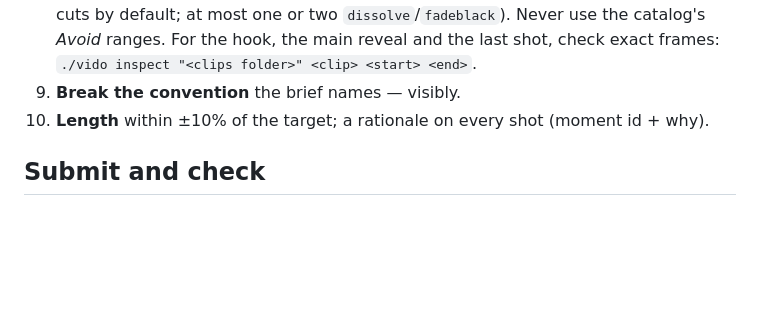
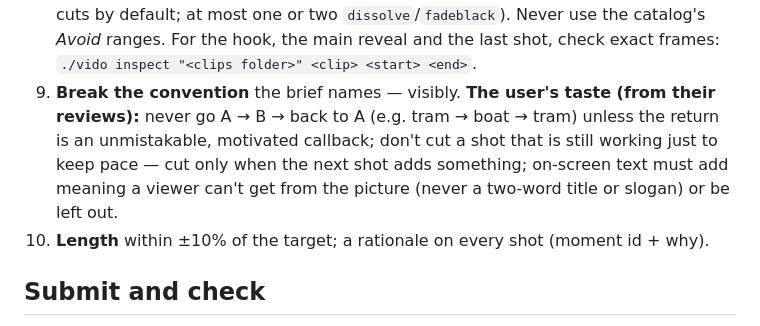
Before and after one commit to SIDDHANTH-THAKURI/Flicello, a Markdown page: .claude/agents/editor.md, the part around the change. Drawn GitHub-style; blank space fills up the shorter version.

Commit message:
Director/editor rules from the user's review: no 2-word title text, no A-B-A returns, no unneeded cuts
Co-Authored-By: Claude Opus 5.5 <noreply@anthropic.com>

```diff
--- a/.claude/agents/editor.md
+++ b/.claude/agents/editor.md
@@ -80,6 +80,10 @@ in for you; the music path too (music.start defaults to the suggested start in m
    `dissolve`/`fadeblack`). Never use the catalog's *Avoid* ranges. For the hook, the main reveal
    and the last shot, check exact frames: `./vido inspect "<clips folder>" <clip> <start> <end>`.
 9. **Break the convention** the brief names — visibly.
+   **The user's taste (from their reviews):** never go A → B → back to A (e.g. tram → boat → tram)
+   unless the return is an unmistakable, motivated callback; don't cut a shot that is still
+   working just to keep pace — cut only when the next shot adds something; on-screen text must add
+   meaning a viewer can't get from the picture (never a two-word title or slogan) or be left out.
 10. **Length** within ±10% of the target; a rationale on every shot (moment id + why).
 
 ## Submit and check
```
Also changed, not shown: .claude/agents/director.md (+4 -1 lines).
